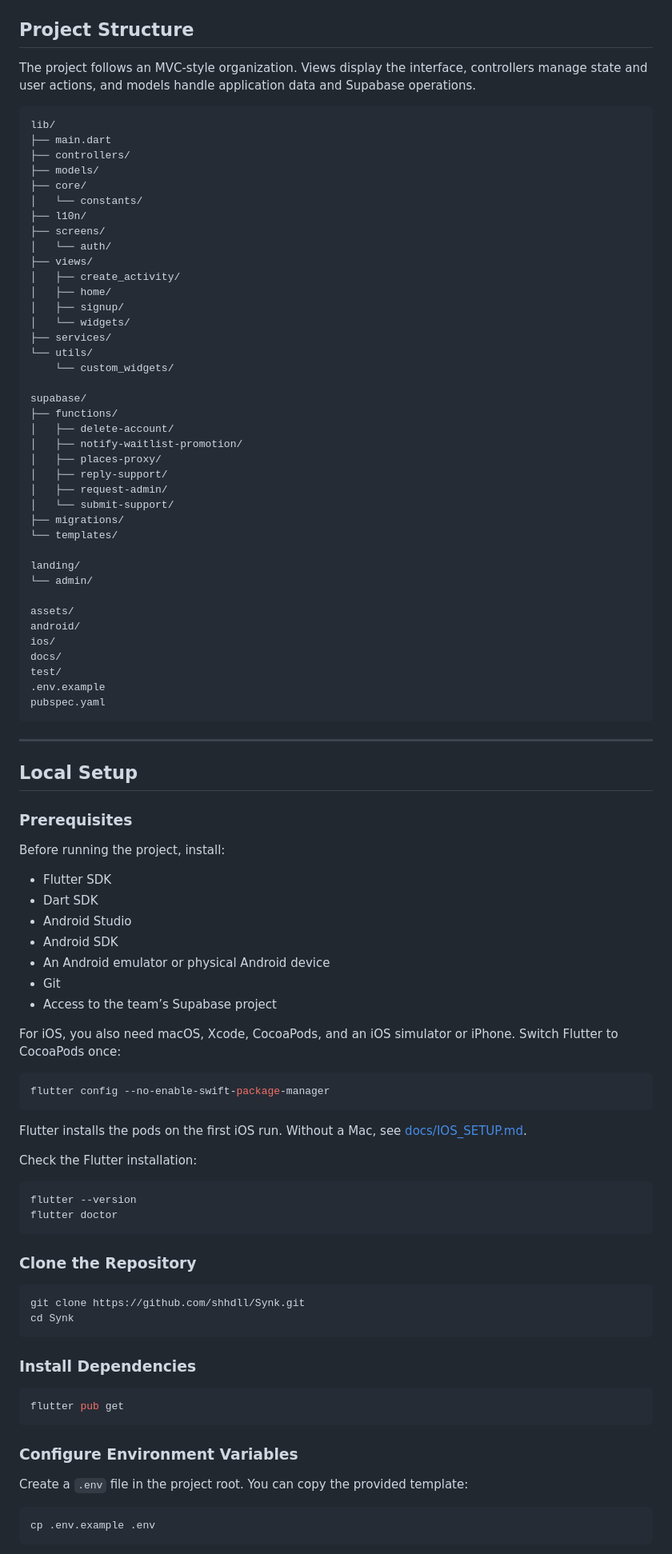
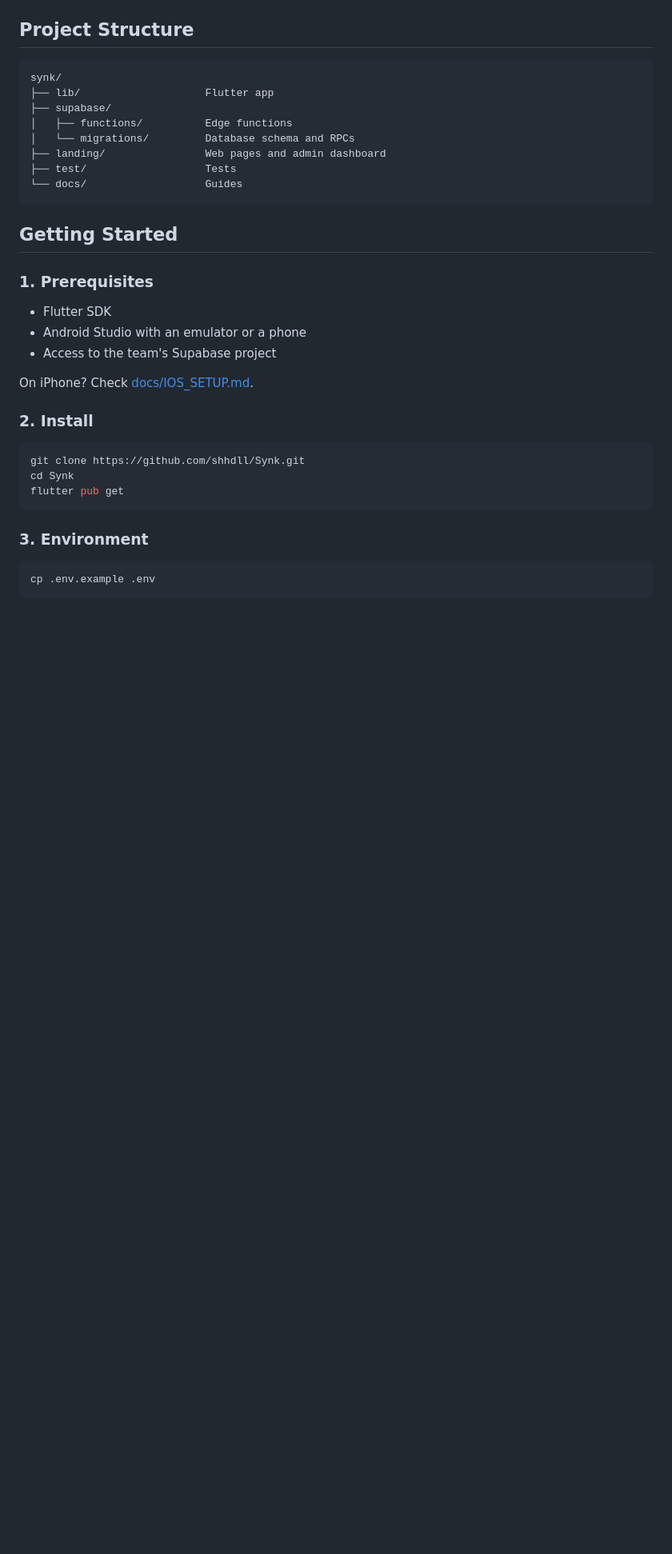
Before and after one commit to shhdll/Synk, a Markdown page: README.md, the part around one of its changes. Shown at 80% size. GitHub-like rendering; blank space fills up the shorter version.

````diff
--- a/README.md
+++ b/README.md
@@ -140,97 +55,36 @@ The following features are not yet fully available:
 
 ## Project Structure
 
-The project follows an MVC-style organization. Views display the interface, controllers manage state and user actions, and models handle application data and Supabase operations.
-
 ```text
-lib/
-├── main.dart
-├── controllers/
-├── models/
-├── core/
-│   └── constants/
-├── l10n/
-├── screens/
-│   └── auth/
-├── views/
-│   ├── create_activity/
-│   ├── home/
-│   ├── signup/
-│   └── widgets/
-├── services/
-└── utils/
-    └── custom_widgets/
-
-supabase/
-├── functions/
-│   ├── delete-account/
-│   ├── notify-waitlist-promotion/
-│   ├── places-proxy/
-│   ├── reply-support/
-│   ├── request-admin/
-│   └── submit-support/
-├── migrations/
-└── templates/
-
-landing/
-└── admin/
-
-assets/
-android/
-ios/
-docs/
-test/
-.env.example
-pubspec.yaml
+synk/
+├── lib/                    Flutter app
+├── supabase/
+│   ├── functions/          Edge functions
+│   └── migrations/         Database schema and RPCs
+├── landing/                Web pages and admin dashboard
+├── test/                   Tests
+└── docs/                   Guides
 ```
 
----
+## Getting Started
 
-## Local Setup
-
-### Prerequisites
-
-Before running the project, install:
+### 1. Prerequisites
 
 - Flutter SDK
-- Dart SDK
-- Android Studio
-- Android SDK
-- An Android emulator or physical Android device
-- Git
-- Access to the team’s Supabase project
+- Android Studio with an emulator or a phone
+- Access to the team's Supabase project
 
-For iOS, you also need macOS, Xcode, CocoaPods, and an iOS simulator or iPhone. Switch Flutter to CocoaPods once:
+On iPhone? Check [docs/IOS_SETUP.md](docs/IOS_SETUP.md).
 
-```bash
-flutter config --no-enable-swift-package-manager
-```
-
-Flutter installs the pods on the first iOS run. Without a Mac, see [docs/IOS_SETUP.md](docs/IOS_SETUP.md).
-
-Check the Flutter installation:
-
-```bash
-flutter --version
-flutter doctor
-```
-
-### Clone the Repository
+### 2. Install
 
 ```bash
 git clone https://github.com/shhdll/Synk.git
 cd Synk
-```
-
-### Install Dependencies
-
-```bash
 flutter pub get
 ```
 
-### Configure Environment Variables
-
-Create a `.env` file in the project root. You can copy the provided template:
+### 3. Environment
 
 ```bash
 cp .env.example .env
````
Also changed, not shown: other parts of README.md (+70 -239 lines), assets/synk_readme_banner.png.
